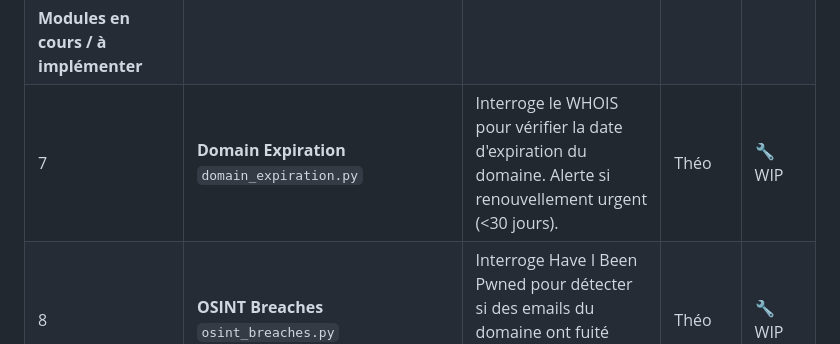
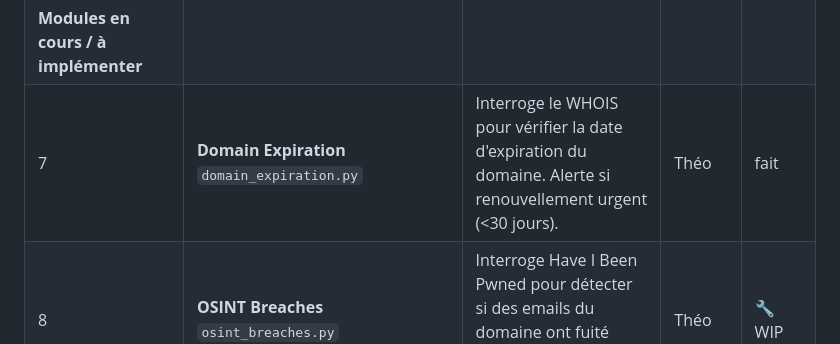
Before and after one commit to jackalstv/eon-security-audit, a Markdown page: README.md, the part around the change. Rendered like a GitHub page.

```diff
--- a/README.md
+++ b/README.md
@@ -20,7 +20,7 @@ Audit de sécurité passif pour TPE/PME · 9 modules · Score global /100
 | 5 | **Email Security** `email_analyzer.py` | Teste la configuration du serveur mail : enregistrements MX, redondance, chiffrement STARTTLS, bannière SMTP. | Théo |  Fait |
 | 6 | **Subdomain Takeover** `subdomain_takeover_analyzer.py` | Détecte les sous-domaines pointant vers des services abandonnés, potentiellement récupérables par un attaquant. | André |  Fait |
 | **Modules en cours / à implémenter** | | | | |
-| 7 | **Domain Expiration** `domain_expiration.py` | Interroge le WHOIS pour vérifier la date d'expiration du domaine. Alerte si renouvellement urgent (<30 jours). | Théo | 🔧 WIP |
+| 7 | **Domain Expiration** `domain_expiration.py` | Interroge le WHOIS pour vérifier la date d'expiration du domaine. Alerte si renouvellement urgent (<30 jours). | Théo | fait|
 | 8 | **OSINT Breaches** `osint_breaches.py` | Interroge Have I Been Pwned pour détecter si des emails du domaine ont fuité dans des bases de données piratées. | Théo | 🔧 WIP |
 | 9 | **Questionnaire Posture** `questionnaire.py` | Questionnaire manuel sur les pratiques humaines : MFA, sauvegardes, formation phishing, mises à jour, gestion des accès. | Omar | 🔧 WIP |
 | **Infrastructure & fonctionnalités transverses** | | | | |
```
